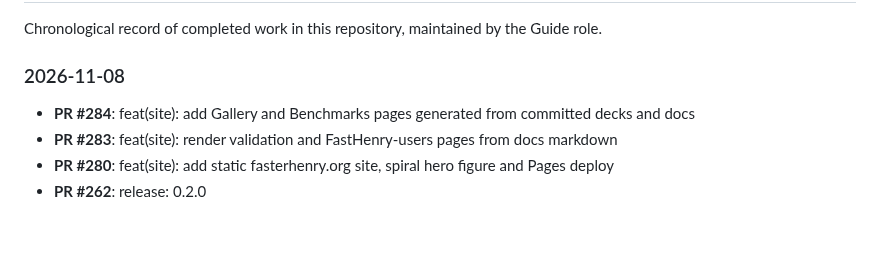
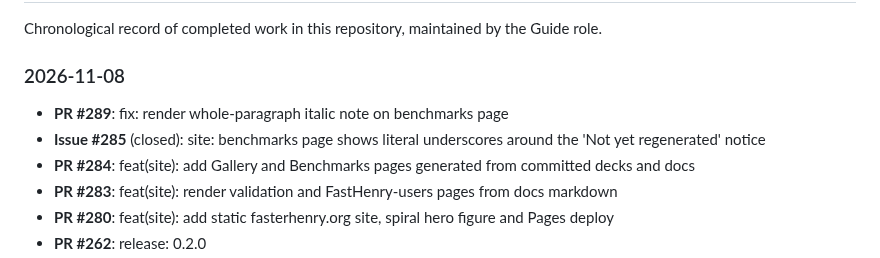
Before and after one commit to 2AMLogic/fasterhenry, a Markdown page: WORK_LOG.md, the part around the change. Rendered like a GitHub page; blank space fills up the shorter version.

Commit message:
docs: update WORK_LOG
Automated document maintenance by Guide triage agent.

Co-Authored-By: Claude Sonnet 5.5 <noreply@anthropic.com>

```diff
--- a/WORK_LOG.md
+++ b/WORK_LOG.md
@@ -6,6 +6,8 @@ Chronological record of completed work in this repository, maintained by the Gui
 
 ### 2026-11-08
 
+- **PR #289**: fix: render whole-paragraph italic note on benchmarks page
+- **Issue #285** (closed): site: benchmarks page shows literal underscores around the 'Not yet regenerated' notice
 - **PR #284**: feat(site): add Gallery and Benchmarks pages generated from committed decks and docs
 - **PR #283**: feat(site): render validation and FastHenry-users pages from docs markdown
 - **PR #280**: feat(site): add static fasterhenry.org site, spiral hero figure and Pages deploy
```
